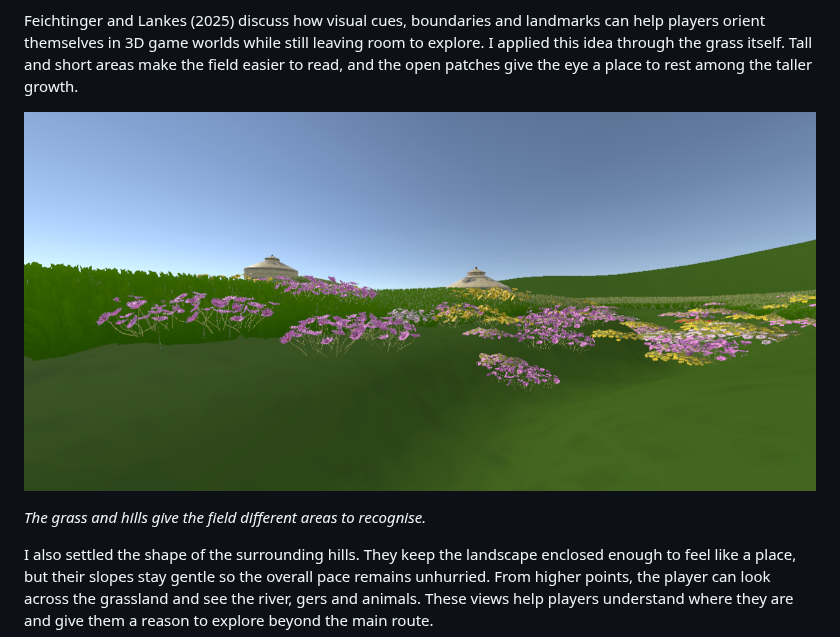
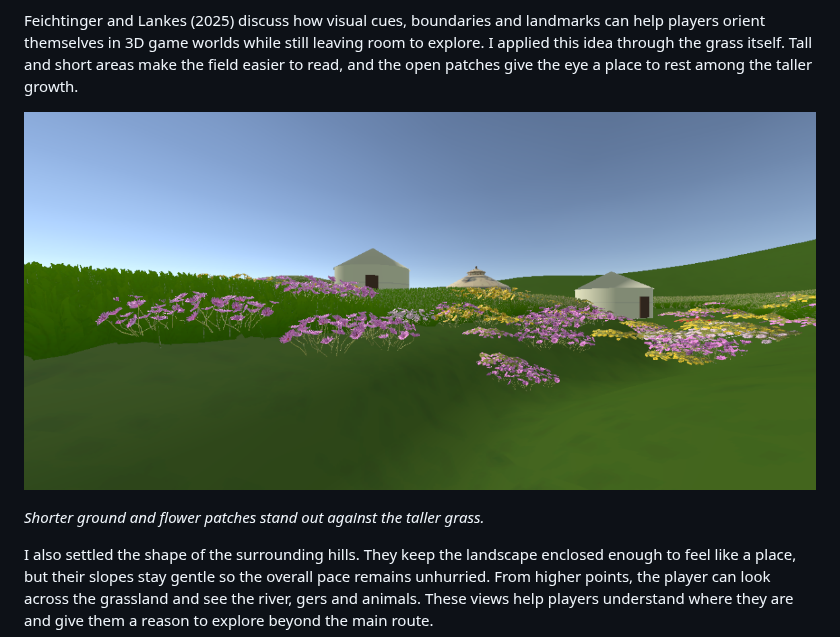
Before and after one commit to ZZJ200618/25-26-Creative-Making-MSc-Advanced-Project-, a Markdown page: week9.md, the part around one of its changes. Rendered like a GitHub page; pictures changed too: images/week09_grass_height_landmarks.png (added), images/week09_grass_hills.png (deleted).

```diff
--- a/week9.md
+++ b/week9.md
@@ -8,9 +8,9 @@ Most of the field now has tall grass, while the short grass is kept very low and
 
 Feichtinger and Lankes (2025) discuss how visual cues, boundaries and landmarks can help players orient themselves in 3D game worlds while still leaving room to explore. I applied this idea through the grass itself. Tall and short areas make the field easier to read, and the open patches give the eye a place to rest among the taller growth.
 
-![Tall and short grass across the rolling meadow](images/week09_grass_hills.png)
+![Tall and short grass across the rolling meadow](images/week09_grass_height_landmarks.png)
 
-*The grass and hills give the field different areas to recognise.*
+*Shorter ground and flower patches stand out against the taller grass.*
 
 I also settled the shape of the surrounding hills. They keep the landscape enclosed enough to feel like a place, but their slopes stay gentle so the overall pace remains unhurried. From higher points, the player can look across the grassland and see the river, gers and animals. These views help players understand where they are and give them a reason to explore beyond the main route.
 
```
Also changed, not shown: other parts of week9.md (+8 -4 lines), week8.md (+6 -0 lines), images/week08_ger_gameplay_view.png (added), images/week09_river_and_settlement_layout.png (deleted), images/week09_river_and_three_sites.png (added), images/week09_talk_to_guide.png (added).
